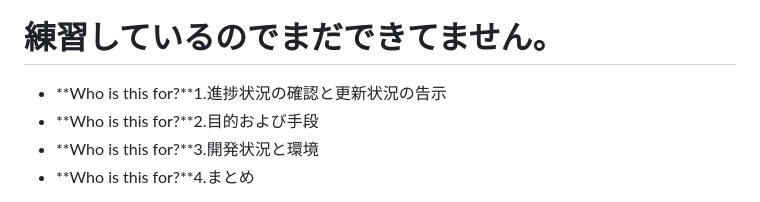
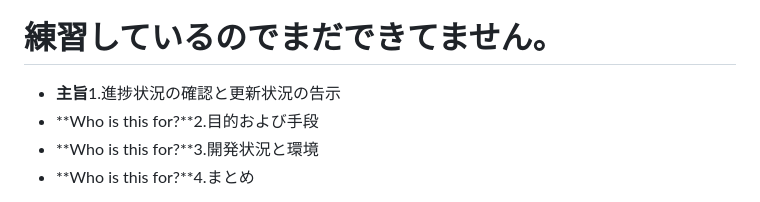
Before and after one commit to shirota111/shirota111.github.io, a Markdown page: README.md, the part around the change. Drawn GitHub-style.

Commit message:
README.md の更新

```diff
--- a/README.md
+++ b/README.md
@@ -2,7 +2,7 @@
 
 # 練習しているのでまだできてません。
 >
-* **Who is this for?**1.進捗状況の確認と更新状況の告示
+* **主旨**1.進捗状況の確認と更新状況の告示
 * **Who is this for?**2.目的および手段
 * **Who is this for?**3.開発状況と環境
 * **Who is this for?**4.まとめ
```
